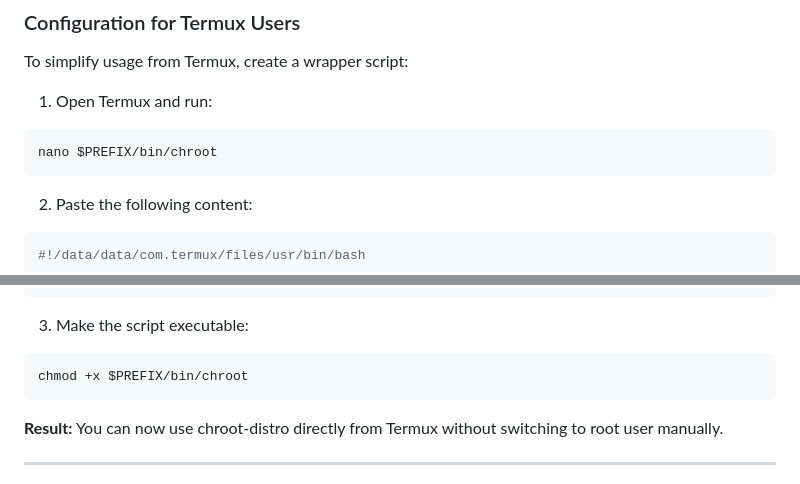
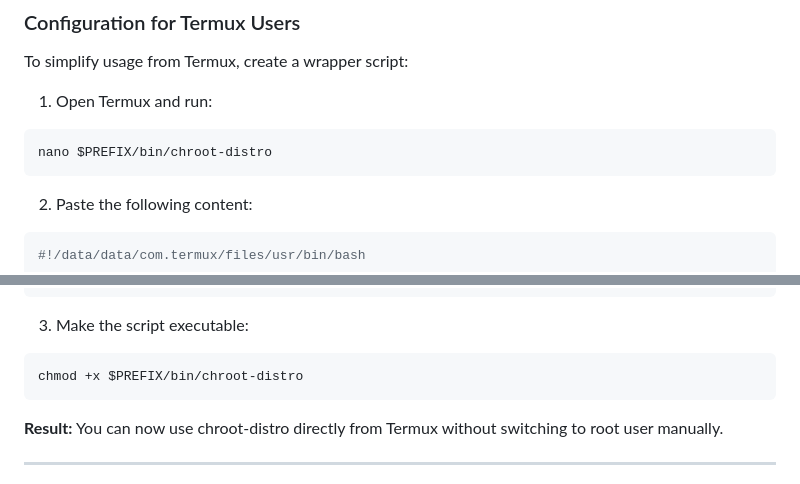
Before and after one commit to quratoop/chroot-distro, a Markdown page: README.md, 2 parts joined by grey strips. Rendered like a GitHub page.

Commit message:
docs: update readme

````diff
--- a/README.md
+++ b/README.md
@@ -41,7 +41,7 @@ To simplify usage from Termux, create a wrapper script:
 
 1. Open Termux and run:
 ```bash
-nano $PREFIX/bin/chroot
+nano $PREFIX/bin/chroot-distro
 ```
 
 2. Paste the following content:
@@ -59,7 +59,7 @@ su -c "/system/bin/chroot-distro $args"
 
 3. Make the script executable:
 ```bash
-chmod +x $PREFIX/bin/chroot
+chmod +x $PREFIX/bin/chroot-distro
 ```
 
 **Result:** You can now use chroot-distro directly from Termux without switching to root user manually.
````
Also changed, not shown: other parts of README.md (+1 -1 lines).
